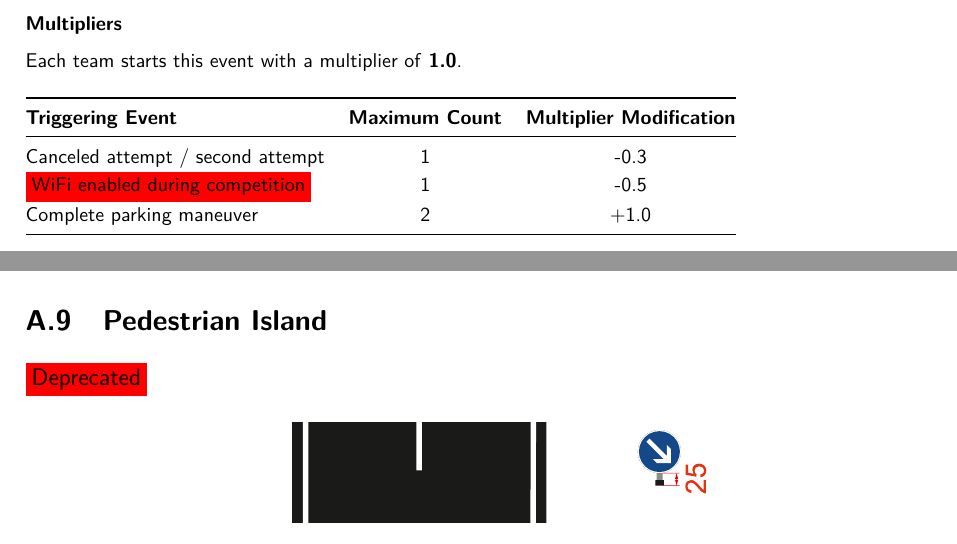
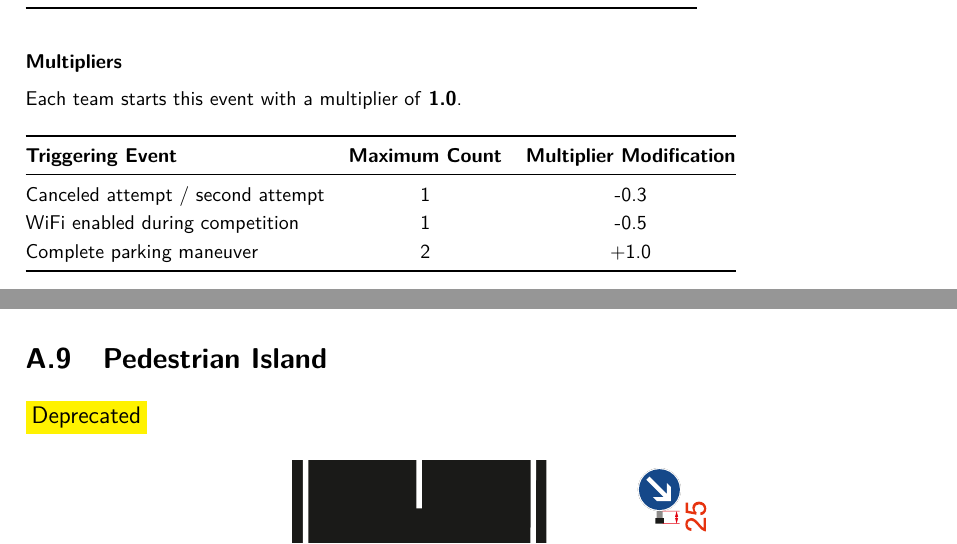
Before and after one commit to CAuDri/regulations, a LaTeX thesis (source/CAuDri-Challenge_Regulations.tex, which reads source/content/appendix.tex, source/content/freedrive_course.tex): two parts of pages 15 and 30 of 39, joined at a grey line, cut so that both start at the same text. Compiled offline with pdfLaTeX.

Commit message:
Fix: Colorboxes

```diff
--- a/source/content/appendix.tex
+++ b/source/content/appendix.tex
@@ -79,7 +79,7 @@ not be repeated in the figures.
 \newpage
 
 \section{Pedestrian Island}
-\colorbox{red}{\large Deprecated}
+\colorbox{yellow}{\large Deprecated}
 \begin{figure}[H]
 	\begin{center}
 		\centering\includegraphics[]{graphics/Abb_10_pedestrian_island.pdf}
--- a/source/content/freedrive_course.tex
+++ b/source/content/freedrive_course.tex
@@ -249,10 +249,10 @@ Each team starts this event with a multiplier of \textbf{1.0}.
 \begin{table}[H]
 	\begin{tabular}{@{}lcc@{}}
 		\toprule
-		\textbf{Triggering Event}                       & \textbf{Maximum Count} & \textbf{Multiplier Modification} \\ \midrule
-		Canceled attempt / second attempt               & 1                      & -0.3                             \\
-		\colorbox{red}{WiFi enabled during competition} & 1                      & -0.5                             \\
-		Complete parking maneuver                       & 2                      & +1.0                             \\
+		\textbf{Triggering Event}         & \textbf{Maximum Count} & \textbf{Multiplier Modification} \\ \midrule
+		Canceled attempt / second attempt & 1                      & -0.3                             \\
+		WiFi enabled during competition   & 1                      & -0.5                             \\
+		Complete parking maneuver         & 2                      & +1.0                             \\
 		\bottomrule
 	\end{tabular}
 \end{table}
```
Also changed, not shown: source/content/schedule.tex (+0 -1 lines), source/content/vehicle_requirements.tex (+4 -5 lines), source/content/freedrive_course.tex (2 more changed lines).
